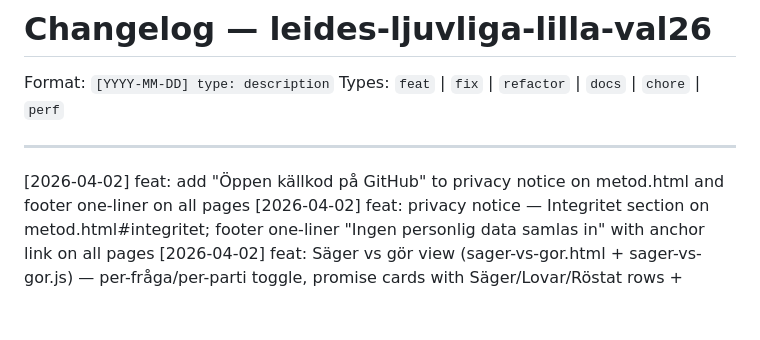
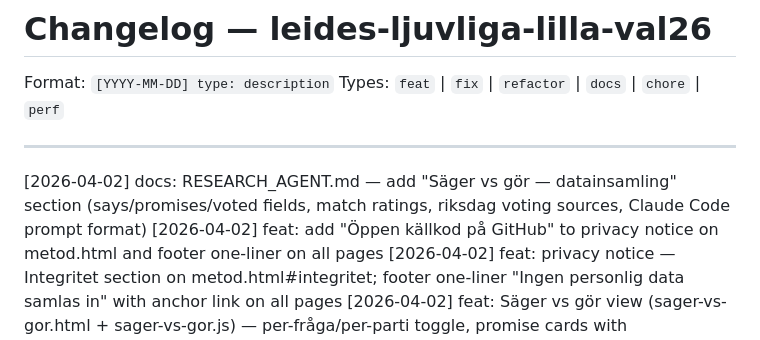
Before and after one commit to NiklasLeide/leides-ljuvliga-lilla-val26, a Markdown page: docs/CHANGELOG.md, the part around the change. Drawn GitHub-style; blank space fills up the shorter version.

Commit message:
docs: RESEARCH_AGENT.md — Säger vs gör datainsamling section
Co-Authored-By: Claude Sonnet 4.6 <noreply@anthropic.com>

```diff
--- a/docs/CHANGELOG.md
+++ b/docs/CHANGELOG.md
@@ -5,6 +5,7 @@ Types: `feat` | `fix` | `refactor` | `docs` | `chore` | `perf`
 
 ---
 
+[2026-04-02] docs: RESEARCH_AGENT.md — add "Säger vs gör — datainsamling" section (says/promises/voted fields, match ratings, riksdag voting sources, Claude Code prompt format)
 [2026-04-02] feat: add "Öppen källkod på GitHub" to privacy notice on metod.html and footer one-liner on all pages
 [2026-04-02] feat: privacy notice — Integritet section on metod.html#integritet; footer one-liner "Ingen personlig data samlas in" with anchor link on all pages
 [2026-04-02] feat: Säger vs gör view (sager-vs-gor.html + sager-vs-gor.js) — per-fråga/per-parti toggle, promise cards with Säger/Lovar/Röstat rows + match badges; placeholder data for friskolor + nationella-prov; new tab in all page navs
```
Also changed, not shown: RESEARCH_AGENT.md (+85 -0 lines).
